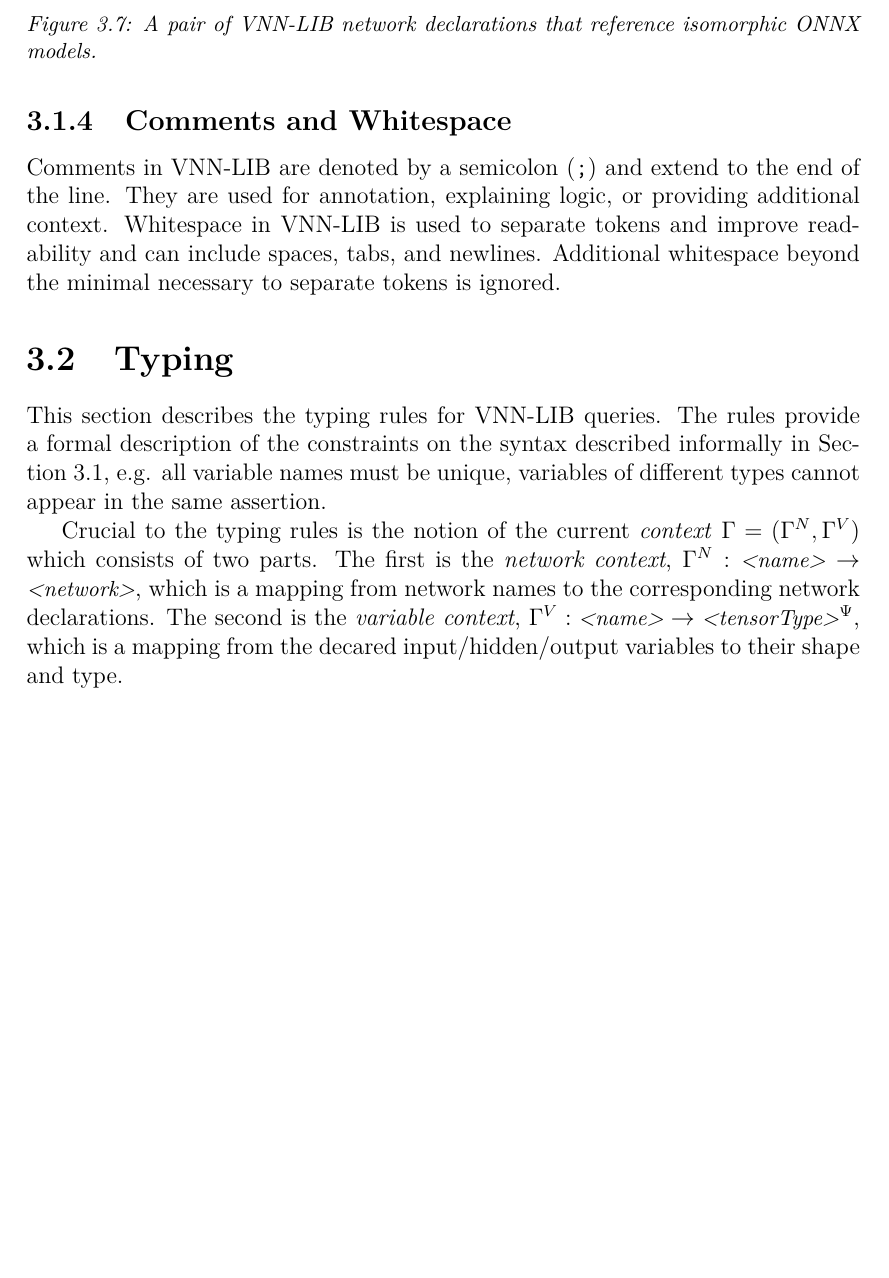
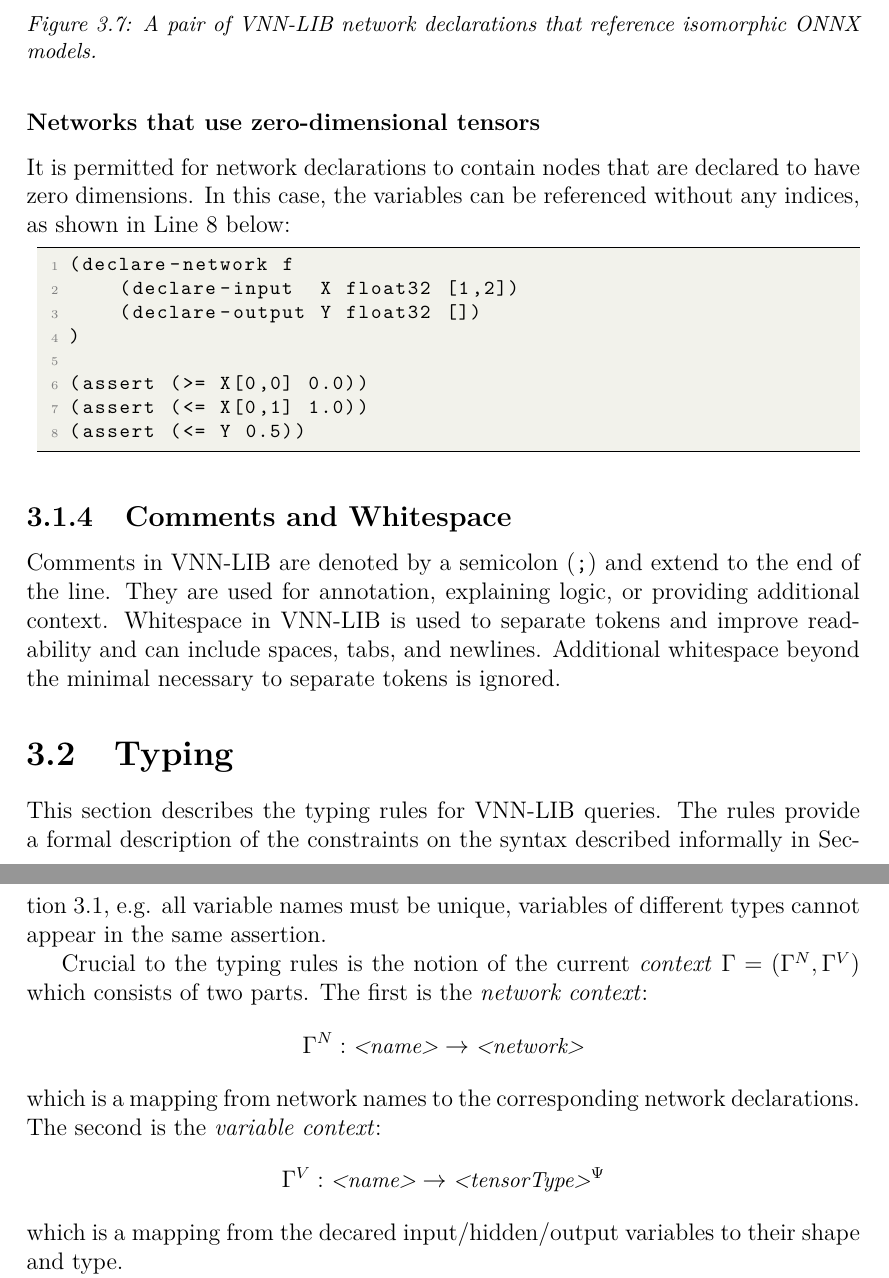
Before and after one commit to VNNLIB/VNNLIB-Standard, a LaTeX thesis (document/main.tex, which reads document/chapters/query_language.tex): part of page 23 of 50 before the commit and two parts of pages 23 and 24 of 51 after it, the two joined at a grey line, cut so that both start at the same text, the shorter picture padded with empty space. Compiled offline with pdfLaTeX.

Commit message:
Add zero-dimensional tensors to document

```diff
--- a/document/chapters/query_language.tex
+++ b/document/chapters/query_language.tex
@@ -289,6 +289,20 @@ Due to the transitivity of equality and isomorphism, these restrictions do not r
 
 While a solver may make use of the \texttt{equal-to} and \texttt{isomorphic-to} declarations internally to optimise its representation and reasoning about the provided networks, it is not required to.
 
+\subsubsection{Networks that use zero-dimensional tensors}
+
+It is permitted for network declarations to contain nodes that are declared to have zero dimensions.
+In this case, the variables can be referenced without any indices, as shown in Line 8 below:
+\begin{lstlisting}[style=lbnf]
+(declare-network f
+    (declare-input  X float32 [1,2])
+    (declare-output Y float32 [])
+)
+
+(assert (>= X[0,0] 0.0))
+(assert (<= X[0,1] 1.0))
+(assert (<= Y 0.5))
+\end{lstlisting}
 
 
 \subsection{Comments and Whitespace}
@@ -301,7 +315,16 @@ Comments in \vnnlib{} are denoted by a semicolon (\texttt{;}) and extend to the
 
 This section describes the typing rules for \vnnlib{} queries. The rules provide a formal description of the constraints on the syntax described informally in Section~\ref{sec:syntax}, e.g. all variable names must be unique, variables of different types cannot appear in the same assertion.
 
-Crucial to the typing rules is the notion of the current \emph{context} $\assertCtx = (\networkCtx, \variableCtx)$ which consists of two parts. The first is the \emph{network context}, $\networkCtx : \mgrammar{<name>} \rightarrow \mgrammar{<network>}$, which is a mapping from network names to the corresponding network declarations. The second is the \emph{variable context}, $\variableCtx : \mgrammar{<name>} \rightarrow \mgrammar{<tensorType>}\networkTheoryVarParam$, which is a mapping from the decared input/hidden/output variables to their shape and type.
+Crucial to the typing rules is the notion of the current \emph{context} $\assertCtx = (\networkCtx, \variableCtx)$ which consists of two parts. The first is the \emph{network context}:
+\begin{equation*}
+\networkCtx : \mgrammar{<name>} \rightarrow \mgrammar{<network>}
+\end{equation*}
+which is a mapping from network names to the corresponding network declarations.
+The second is the \emph{variable context}:
+\begin{equation*}
+\variableCtx : \mgrammar{<name>} \rightarrow \mgrammar{<tensorType>}\networkTheoryVarParam
+\end{equation*}
+which is a mapping from the decared input/hidden/output variables to their shape and type.
 
 As one would expect, queries are typed  by first constructing the context $\assertCtx$ by iterating over the network declarations, and then using that context to type the globally-scoped assertions:
 \input{diagrams/typing-rule-query.tex}
```
Also changed, not shown: document/chapters/query_language.tex (2 more changed lines).
